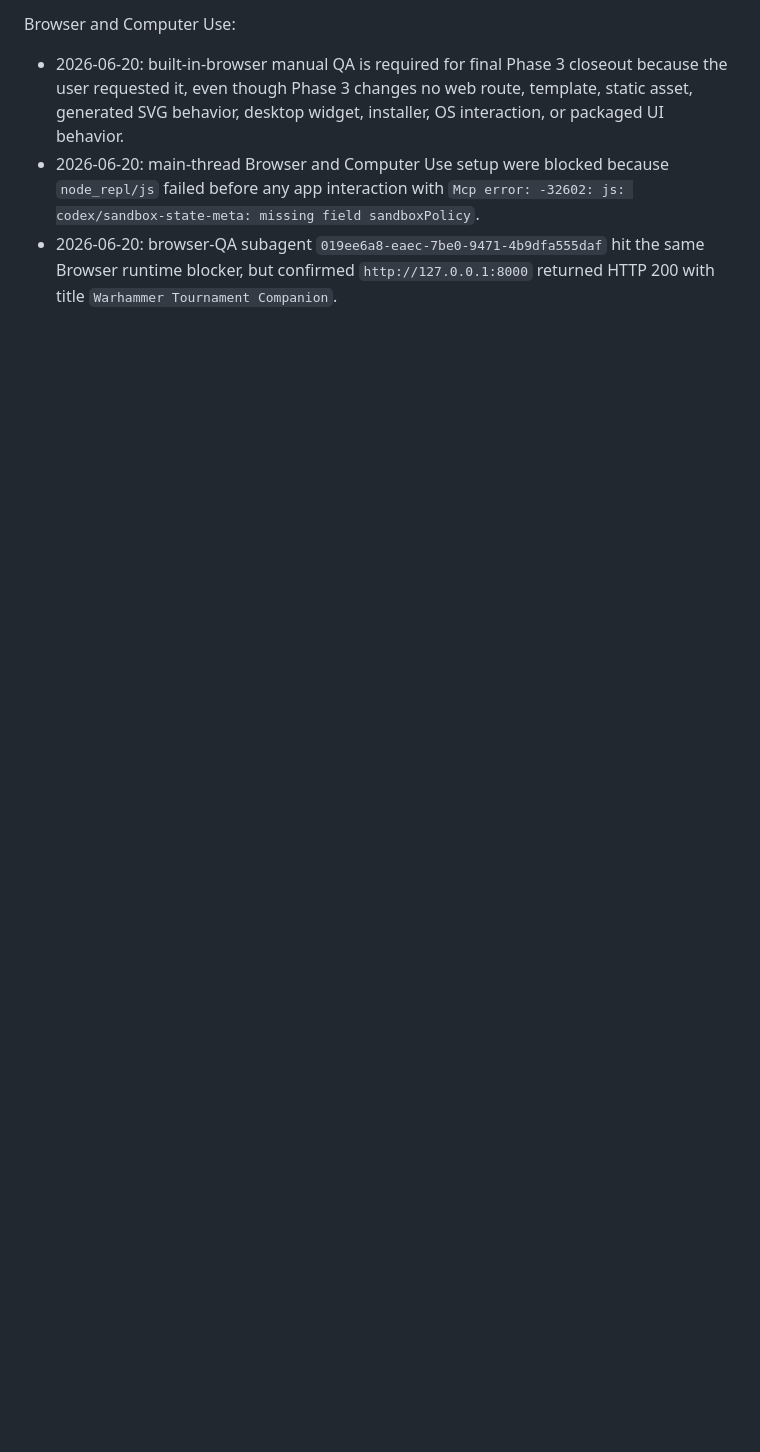
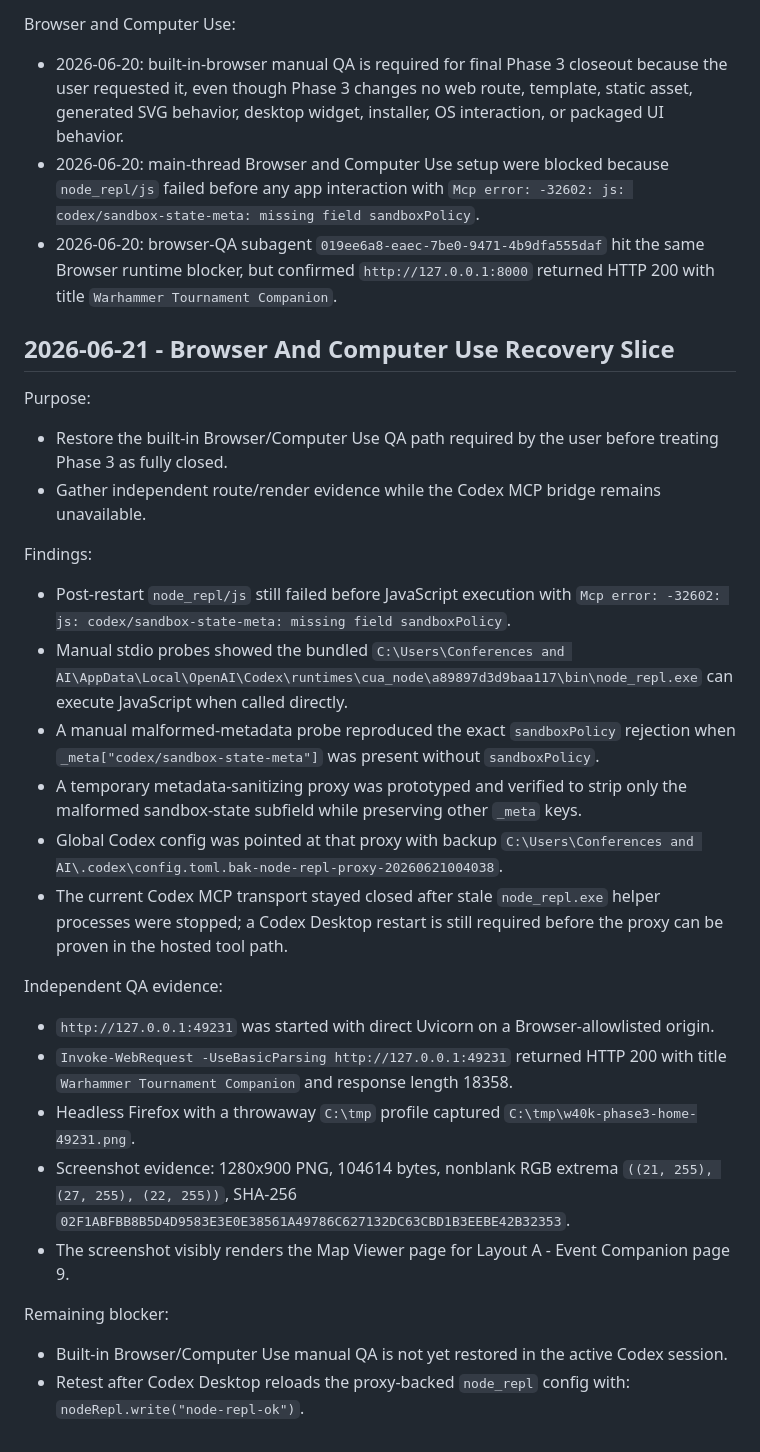
Before and after one commit to kraken-yoba/wh40k-los-analyzer, a Markdown page: docs/work-log/player-toolkit-implementation.md, the part around the change. GitHub-like rendering; blank space fills up the shorter version.

Commit message:
Document browser recovery blocker

```diff
--- a/docs/work-log/player-toolkit-implementation.md
+++ b/docs/work-log/player-toolkit-implementation.md
@@ -539,3 +539,46 @@ Browser and Computer Use:
 - 2026-06-20: browser-QA subagent `019ee6a8-eaec-7be0-9471-4b9dfa555daf` hit the same Browser
   runtime blocker, but confirmed `http://127.0.0.1:8000` returned HTTP 200 with title
   `Warhammer Tournament Companion`.
+
+## 2026-06-21 - Browser And Computer Use Recovery Slice
+
+Purpose:
+
+- Restore the built-in Browser/Computer Use QA path required by the user before treating Phase 3
+  as fully closed.
+- Gather independent route/render evidence while the Codex MCP bridge remains unavailable.
+
+Findings:
+
+- Post-restart `node_repl/js` still failed before JavaScript execution with
+  `Mcp error: -32602: js: codex/sandbox-state-meta: missing field sandboxPolicy`.
+- Manual stdio probes showed the bundled
+  `C:\Users\Conferences and AI\AppData\Local\OpenAI\Codex\runtimes\cua_node\a89897d3d9baa117\bin\node_repl.exe`
+  can execute JavaScript when called directly.
+- A manual malformed-metadata probe reproduced the exact `sandboxPolicy` rejection when
+  `_meta["codex/sandbox-state-meta"]` was present without `sandboxPolicy`.
+- A temporary metadata-sanitizing proxy was prototyped and verified to strip only the malformed
+  sandbox-state subfield while preserving other `_meta` keys.
+- Global Codex config was pointed at that proxy with backup
+  `C:\Users\Conferences and AI\.codex\config.toml.bak-node-repl-proxy-20260621004038`.
+- The current Codex MCP transport stayed closed after stale `node_repl.exe` helper processes were
+  stopped; a Codex Desktop restart is still required before the proxy can be proven in the hosted
+  tool path.
+
+Independent QA evidence:
+
+- `http://127.0.0.1:49231` was started with direct Uvicorn on a Browser-allowlisted origin.
+- `Invoke-WebRequest -UseBasicParsing http://127.0.0.1:49231` returned HTTP 200 with title
+  `Warhammer Tournament Companion` and response length 18358.
+- Headless Firefox with a throwaway `C:\tmp` profile captured
+  `C:\tmp\w40k-phase3-home-49231.png`.
+- Screenshot evidence: 1280x900 PNG, 104614 bytes, nonblank RGB extrema
+  `((21, 255), (27, 255), (22, 255))`, SHA-256
+  `02F1ABFBB8B5D4D9583E3E0E38561A49786C627132DC63CBD1B3EEBE42B32353`.
+- The screenshot visibly renders the Map Viewer page for Layout A - Event Companion page 9.
+
+Remaining blocker:
+
+- Built-in Browser/Computer Use manual QA is not yet restored in the active Codex session.
+- Retest after Codex Desktop reloads the proxy-backed `node_repl` config with:
+  `nodeRepl.write("node-repl-ok")`.
```
